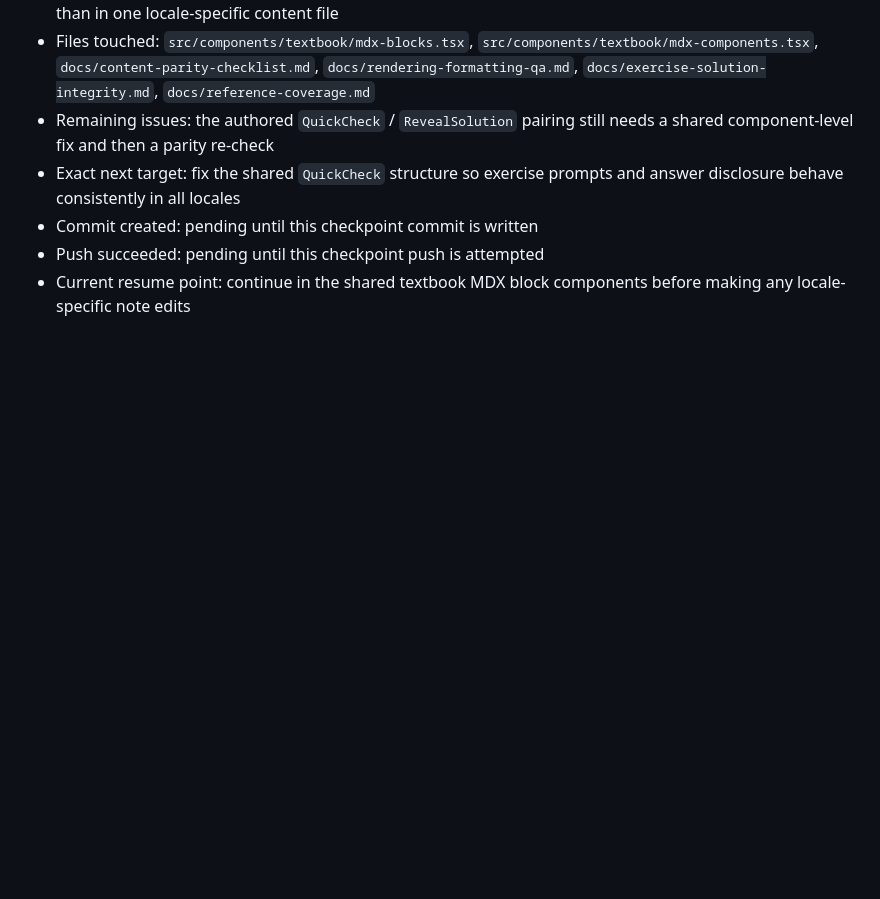
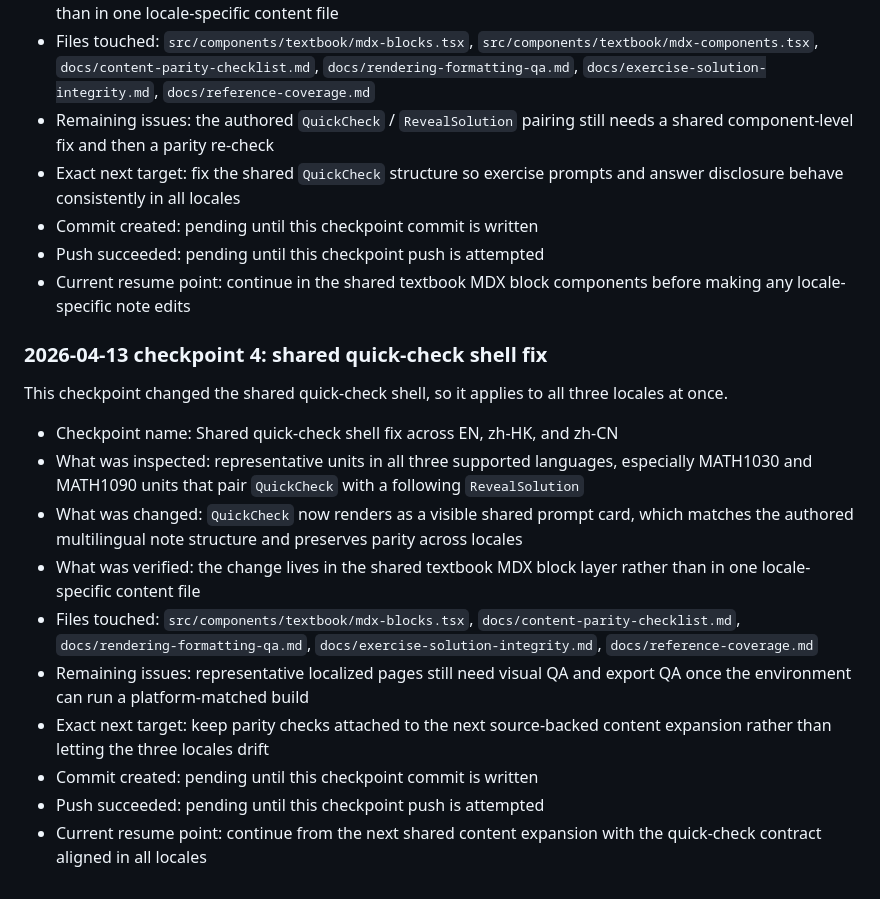
Before and after one commit to mixuanda/my_websites, a Markdown page: docs/content-parity-checklist.md, the part around the change. Drawn GitHub-style; blank space fills up the shorter version.

```diff
--- a/docs/content-parity-checklist.md
+++ b/docs/content-parity-checklist.md
@@ -217,3 +217,31 @@ applies to all three locales at once.
 - Push succeeded: pending until this checkpoint push is attempted
 - Current resume point: continue in the shared textbook MDX block components
   before making any locale-specific note edits
+
+### 2026-04-13 checkpoint 4: shared quick-check shell fix
+
+This checkpoint changed the shared quick-check shell, so it applies to all
+three locales at once.
+
+- Checkpoint name: Shared quick-check shell fix across EN, zh-HK, and zh-CN
+- What was inspected: representative units in all three supported languages,
+  especially MATH1030 and MATH1090 units that pair `QuickCheck` with a
+  following `RevealSolution`
+- What was changed: `QuickCheck` now renders as a visible shared prompt card,
+  which matches the authored multilingual note structure and preserves parity
+  across locales
+- What was verified: the change lives in the shared textbook MDX block layer
+  rather than in one locale-specific content file
+- Files touched: `src/components/textbook/mdx-blocks.tsx`,
+  `docs/content-parity-checklist.md`,
+  `docs/rendering-formatting-qa.md`,
+  `docs/exercise-solution-integrity.md`,
+  `docs/reference-coverage.md`
+- Remaining issues: representative localized pages still need visual QA and
+  export QA once the environment can run a platform-matched build
+- Exact next target: keep parity checks attached to the next source-backed
+  content expansion rather than letting the three locales drift
+- Commit created: pending until this checkpoint commit is written
+- Push succeeded: pending until this checkpoint push is attempted
+- Current resume point: continue from the next shared content expansion with
+  the quick-check contract aligned in all locales
```
Also changed, not shown: docs/reference-coverage.md (+29 -0 lines).
